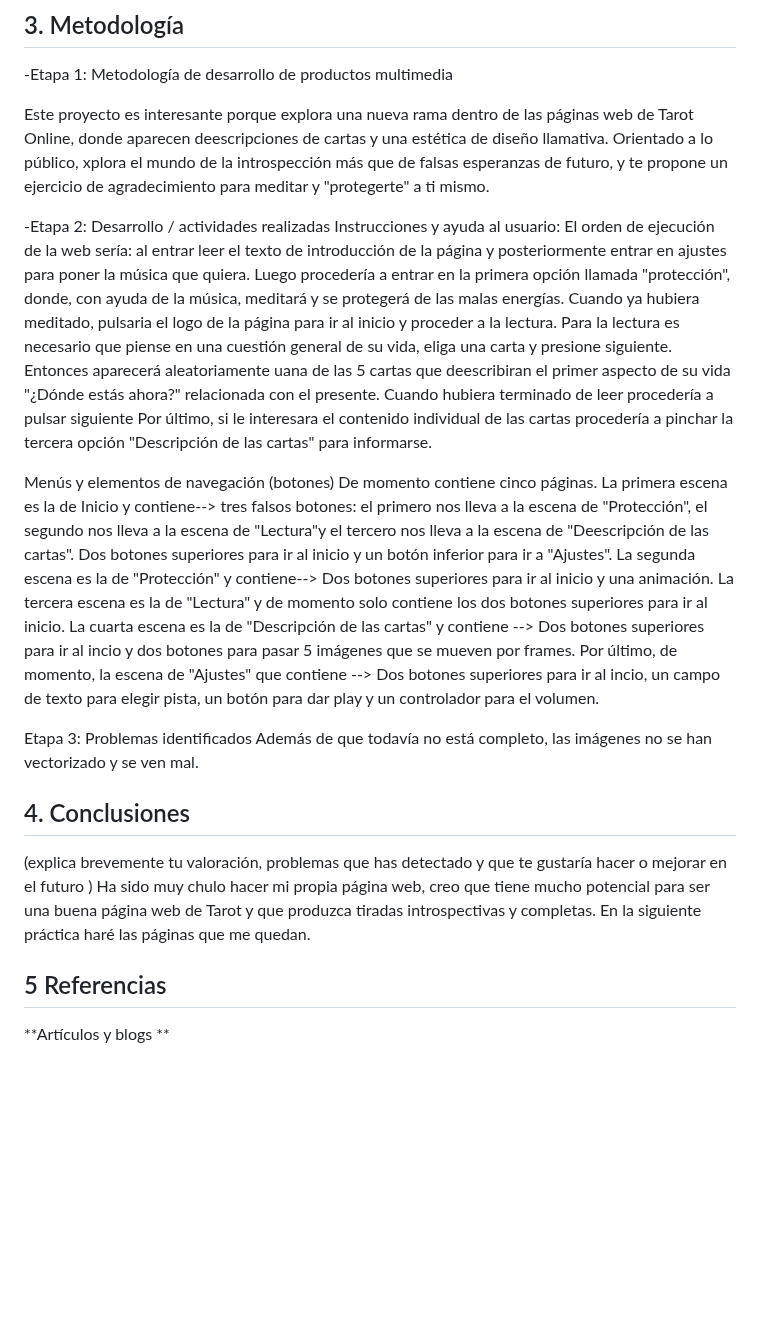
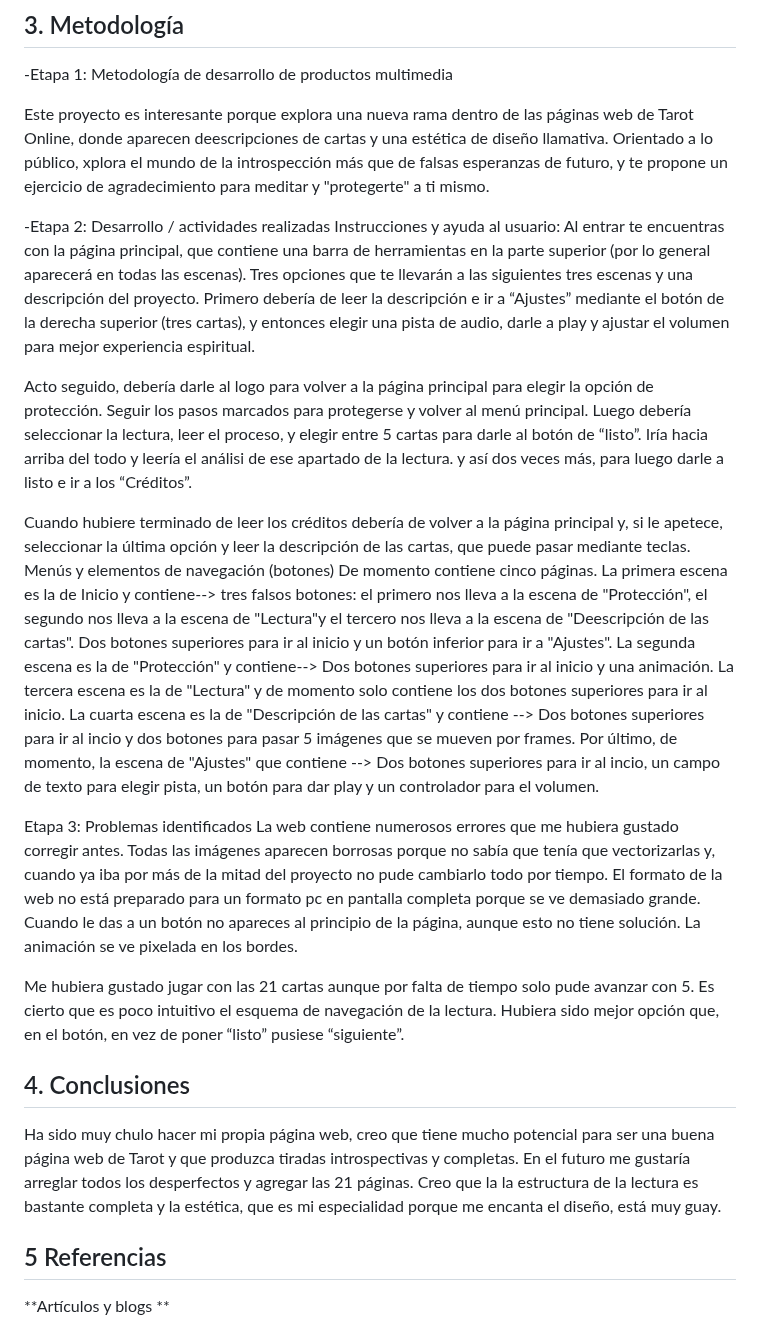
Before and after one commit to Ainhoa-web/Ainhoajr.github.io, a Markdown page: README.md, the part around the change. Rendered like a GitHub page; blank space fills up the shorter version.

```diff
--- a/README.md
+++ b/README.md
@@ -51,10 +51,12 @@ Orientado a lo público, xplora el mundo de la introspección más que de falsas
 
 -Etapa 2: Desarrollo / actividades realizadas
 Instrucciones y ayuda al usuario:
-El orden de ejecución de la web sería: al entrar leer el texto de introducción de la página y posteriormente entrar en ajustes para poner la música que quiera. Luego procedería a entrar en la primera opción llamada "protección", donde, con ayuda de la música, meditará y se protegerá de las malas energías. Cuando ya hubiera meditado, pulsaria el logo de la página para ir al inicio y proceder a la lectura.
-Para la lectura es necesario que piense en una cuestión general de su vida, eliga una carta y presione siguiente. Entonces aparecerá aleatoriamente uana de las 5 cartas que deescribiran el primer aspecto de su vida "¿Dónde estás ahora?" relacionada con el presente. Cuando hubiera terminado de leer procedería a pulsar siguiente
-Por último, si le interesara el contenido individual de las cartas procedería a pinchar la tercera opción "Descripción de las cartas" para informarse.
+Al entrar te encuentras con la página principal, que contiene una barra de herramientas en la parte superior (por lo general aparecerá en todas las escenas). Tres opciones que te llevarán a las siguientes tres escenas y una descripción del proyecto. Primero debería de leer la descripción e ir a “Ajustes” mediante el botón de la derecha superior (tres cartas), y entonces elegir una pista de audio, darle a play y ajustar el volumen para mejor experiencia espiritual.
 
+Acto seguido, debería darle al logo para volver a la página principal para elegir la opción de protección. Seguir los pasos marcados para protegerse y volver al menú principal.
+Luego debería seleccionar la lectura, leer el proceso, y elegir entre 5 cartas para darle al botón de “listo”. Iría hacia arriba del todo y leería el análisi de ese apartado de la lectura. y así dos veces más, para luego darle a listo e ir a los “Créditos”.
+
+Cuando hubiere terminado de leer los créditos debería de volver a la página principal y, si le apetece, seleccionar la última opción y leer la descripción de las cartas, que puede pasar mediante teclas.
 Menús y elementos de navegación (botones)
 De momento contiene cinco páginas.
 La primera escena es la de Inicio y contiene--> tres falsos botones: el primero nos lleva a la escena de "Protección", el segundo nos lleva a la escena de "Lectura"y el tercero nos lleva a la escena de "Deescripción de las cartas". Dos botones superiores para ir al inicio y un botón inferior para ir a "Ajustes".
@@ -64,11 +66,16 @@ La cuarta escena es la de "Descripción de las cartas" y contiene --> Dos botone
 Por último, de momento, la escena de "Ajustes" que contiene --> Dos botones superiores para ir al incio, un campo de texto para elegir pista, un botón para dar play y un controlador para el volumen.
 
 Etapa 3: Problemas identificados
-Además de que todavía no está completo, las imágenes no se han vectorizado y se ven mal.
+La web contiene numerosos errores que me hubiera gustado corregir antes.
+Todas las imágenes aparecen borrosas porque no sabía que tenía que vectorizarlas y, cuando ya iba por más de la mitad del proyecto no pude cambiarlo todo por tiempo.
+El formato de la web no está preparado para un formato pc en pantalla completa porque se ve demasiado grande.
+Cuando le das a un botón no apareces al principio de la página, aunque esto no tiene solución.
+La animación se ve pixelada en los bordes.
+
+Me hubiera gustado jugar con las 21 cartas aunque por falta de tiempo solo pude avanzar con 5. Es cierto que es poco intuitivo el esquema de navegación de la lectura. Hubiera sido mejor opción que, en el botón, en vez de poner “listo” pusiese “siguiente”.
 
 ## 4. Conclusiones
-(explica brevemente tu valoración, problemas que has detectado y que te gustaría hacer o mejorar en el futuro )
-Ha sido muy chulo hacer mi propia página web, creo que tiene mucho potencial para ser una buena página web de Tarot y que produzca tiradas introspectivas y completas. En la siguiente práctica haré las páginas que me quedan.
+Ha sido muy chulo hacer mi propia página web, creo que tiene mucho potencial para ser una buena página web de Tarot y que produzca tiradas introspectivas y completas. En el futuro me gustaría arreglar todos los desperfectos y agregar las 21 páginas. Creo que la la estructura de la lectura es bastante completa y la estética, que es mi especialidad porque me encanta el diseño, está muy guay.
 
 ## 5 Referencias
 **Artículos y blogs **
```
